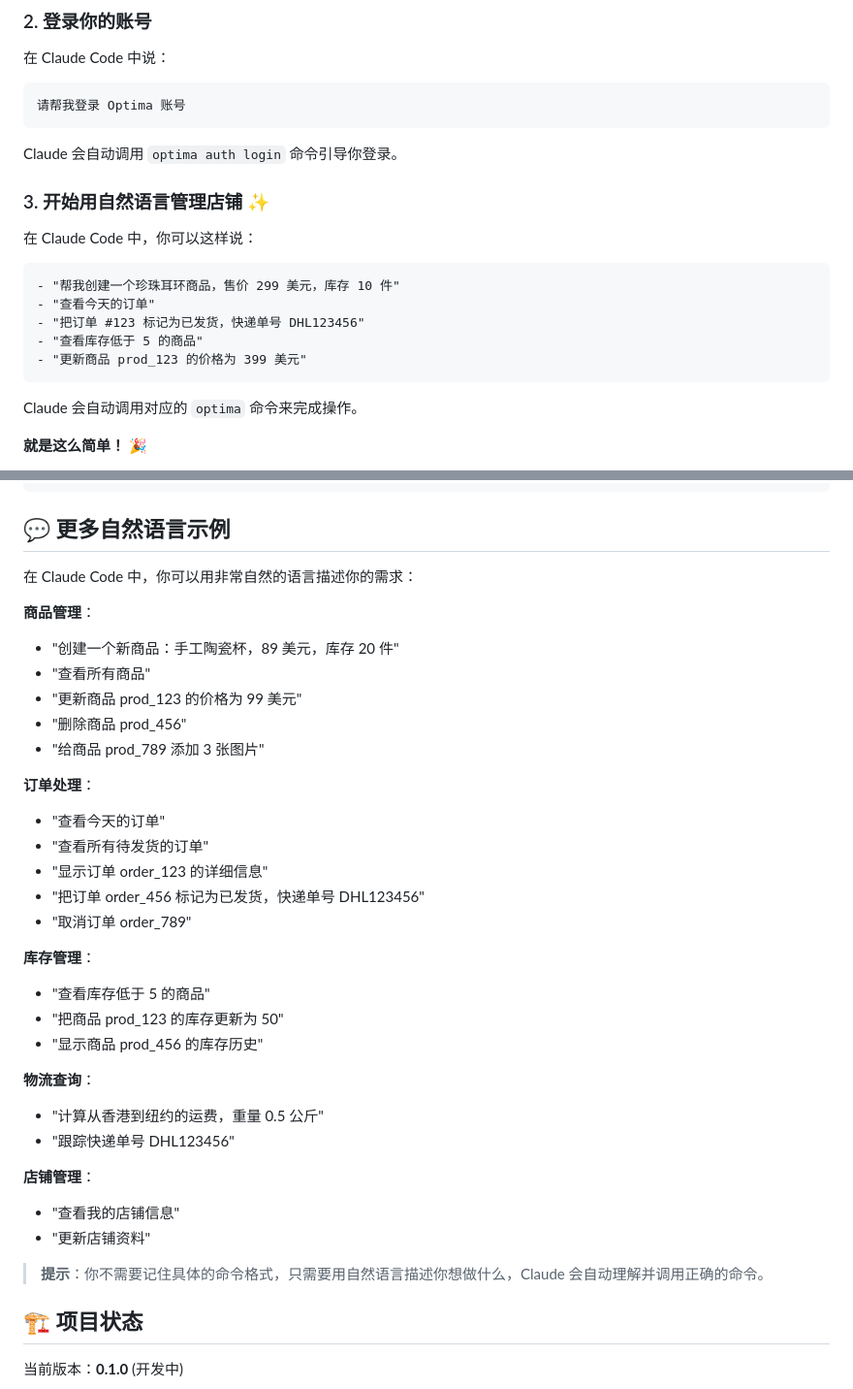
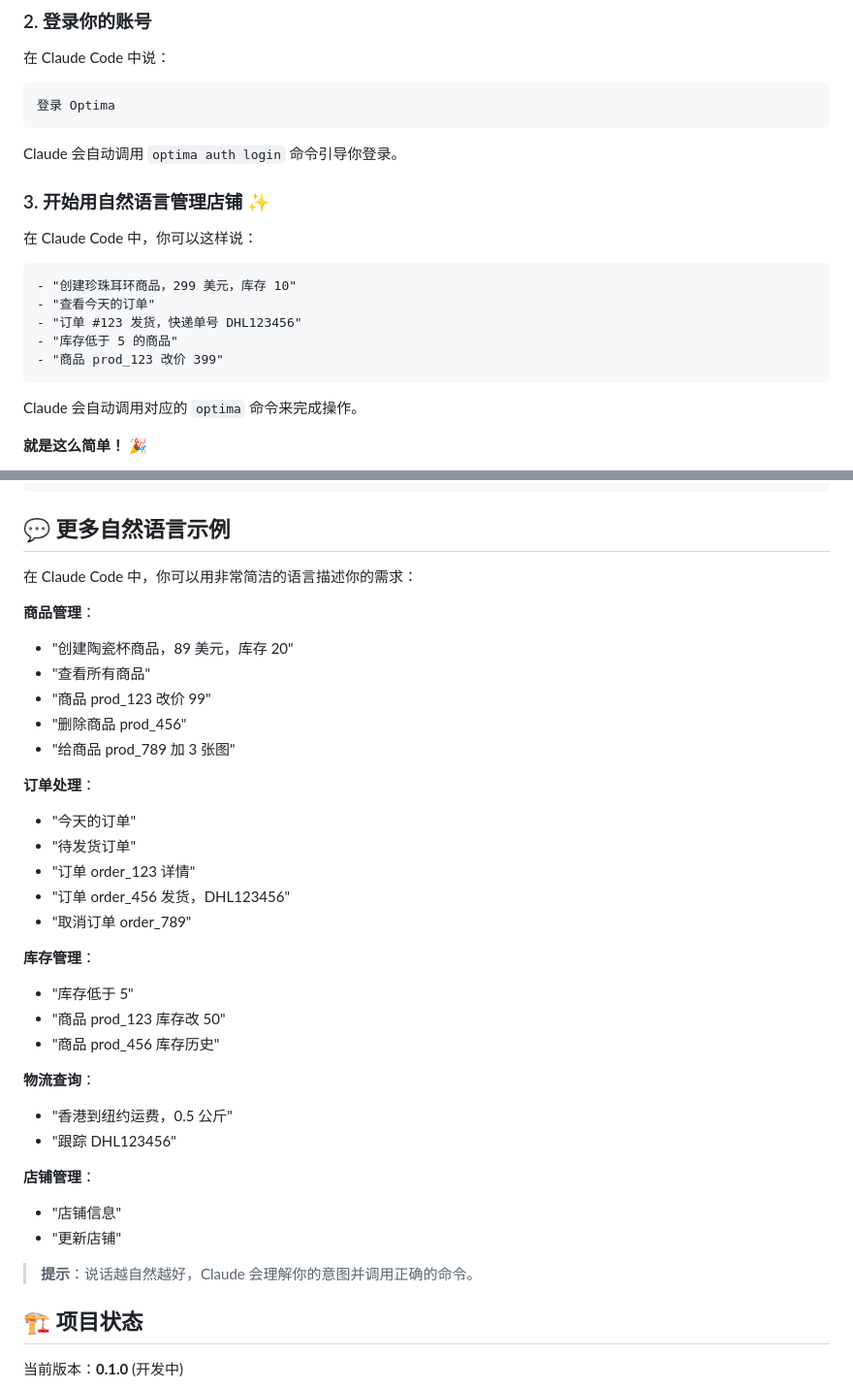
Before and after one commit to Optima-Chat/optima-cli, a Markdown page: README.md, 2 parts joined by grey strips. Shown at 97% size. Drawn GitHub-style.

Commit message:
优化自然语言示例，更加简洁自然
## 改进

**核心原则**：说话越简洁越好

### Before（之前）
- "请帮我登录 Optima 账号" ❌ 太冗长
- "帮我创建一个珍珠耳环商品，售价 299 美元，库存 10 件" ❌ 太啰嗦
- "把订单 order_456 标记为已发货，快递单号 DHL123456" ❌ 太正式
- "查看库存低于 5 的商品" ❌ 不够口语化

### After（现在）
- "登录 Optima" ✅ 简洁
- "创建珍珠耳环，299 美元，库存 10" ✅ 自然
- "订单 order_456 发货，DHL123456" ✅ 直接
- "库存低于 5" ✅ 口语化

## 更新内容

**README.md**:
- 快速开始部分：所有示例简化
- 更多自然语言示例：全部改为简洁版本
- 提示改为："说话越自然越好"

**TECHNICAL_DESIGN.md**:
- CLAUDE.md 配置中的示例全部简化
- 保持与 README 一致

## 示例对比

| 类型 | Before | After |
|-----|--------|-------|
| 登录 | 请帮我登录 Optima 账号 | 登录 Optima |
| 创建 | 创建一个新商品：手工陶瓷杯，89 美元，库存 20 件 | 创建陶瓷杯商品，89 美元，库存 20 |
| 查询 | 查看今天的订单 | 今天的订单 |
| 修改 | 更新商品 prod_123 的价格为 99 美元 | 商品 prod_123 改价 99 |
| 操作 | 把订单 order_456 标记为已发货 | 订单 order_456 发货 |

**优势**：
- ✅ 更接近真实对话
- ✅ 减少用户输入负担
- ✅ 降低心理门槛
- ✅ 强调"自然语言"的核心价值

🤖 Generated with [Claude Code](https://claude.com/claude-code)

Co-Authored-By: Claude <noreply@anthropic.com>

````diff
--- a/README.md
+++ b/README.md
@@ -42,7 +42,7 @@ npm install -g @optima/cli@latest
 在 Claude Code 中说：
 
 ```
-请帮我登录 Optima 账号
+登录 Optima
 ```
 
 Claude 会自动调用 `optima auth login` 命令引导你登录。
@@ -52,11 +52,11 @@ Claude 会自动调用 `optima auth login` 命令引导你登录。
 在 Claude Code 中，你可以这样说：
 
 ```
-- "帮我创建一个珍珠耳环商品，售价 299 美元，库存 10 件"
+- "创建珍珠耳环商品，299 美元，库存 10"
 - "查看今天的订单"
-- "把订单 #123 标记为已发货，快递单号 DHL123456"
-- "查看库存低于 5 的商品"
-- "更新商品 prod_123 的价格为 399 美元"
+- "订单 #123 发货，快递单号 DHL123456"
+- "库存低于 5 的商品"
+- "商品 prod_123 改价 399"
 ```
 
 Claude 会自动调用对应的 `optima` 命令来完成操作。
@@ -184,36 +184,36 @@ optima config list               # 列出所有配置
 
 ## 💬 更多自然语言示例
 
-在 Claude Code 中，你可以用非常自然的语言描述你的需求：
+在 Claude Code 中，你可以用非常简洁的语言描述你的需求：
 
 **商品管理**：
-- "创建一个新商品：手工陶瓷杯，89 美元，库存 20 件"
+- "创建陶瓷杯商品，89 美元，库存 20"
 - "查看所有商品"
-- "更新商品 prod_123 的价格为 99 美元"
+- "商品 prod_123 改价 99"
 - "删除商品 prod_456"
-- "给商品 prod_789 添加 3 张图片"
+- "给商品 prod_789 加 3 张图"
 
 **订单处理**：
-- "查看今天的订单"
-- "查看所有待发货的订单"
-- "显示订单 order_123 的详细信息"
-- "把订单 order_456 标记为已发货，快递单号 DHL123456"
+- "今天的订单"
+- "待发货订单"
+- "订单 order_123 详情"
+- "订单 order_456 发货，DHL123456"
 - "取消订单 order_789"
 
 **库存管理**：
-- "查看库存低于 5 的商品"
-- "把商品 prod_123 的库存更新为 50"
-- "显示商品 prod_456 的库存历史"
+- "库存低于 5"
+- "商品 prod_123 库存改 50"
+- "商品 prod_456 库存历史"
 
 **物流查询**：
-- "计算从香港到纽约的运费，重量 0.5 公斤"
-- "跟踪快递单号 DHL123456"
+- "香港到纽约运费，0.5 公斤"
+- "跟踪 DHL123456"
 
 **店铺管理**：
-- "查看我的店铺信息"
-- "更新店铺资料"
+- "店铺信息"
+- "更新店铺"
 
-> **提示**：你不需要记住具体的命令格式，只需要用自然语言描述你想做什么，Claude 会自动理解并调用正确的命令。
+> **提示**：说话越自然越好，Claude 会理解你的意图并调用正确的命令。
 
 ## 🏗 项目状态
 
````
Also changed, not shown: docs/TECHNICAL_DESIGN.md (+9 -9 lines).
